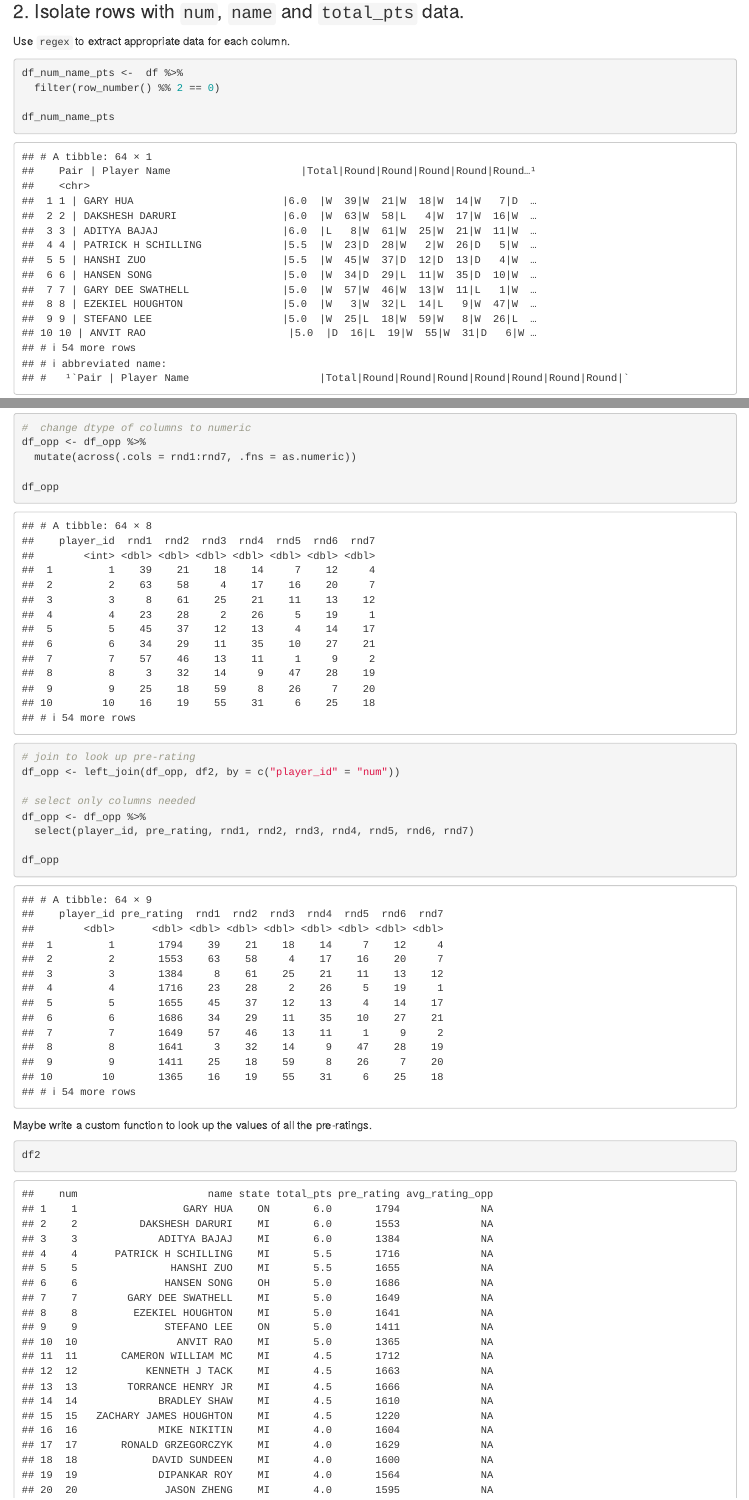
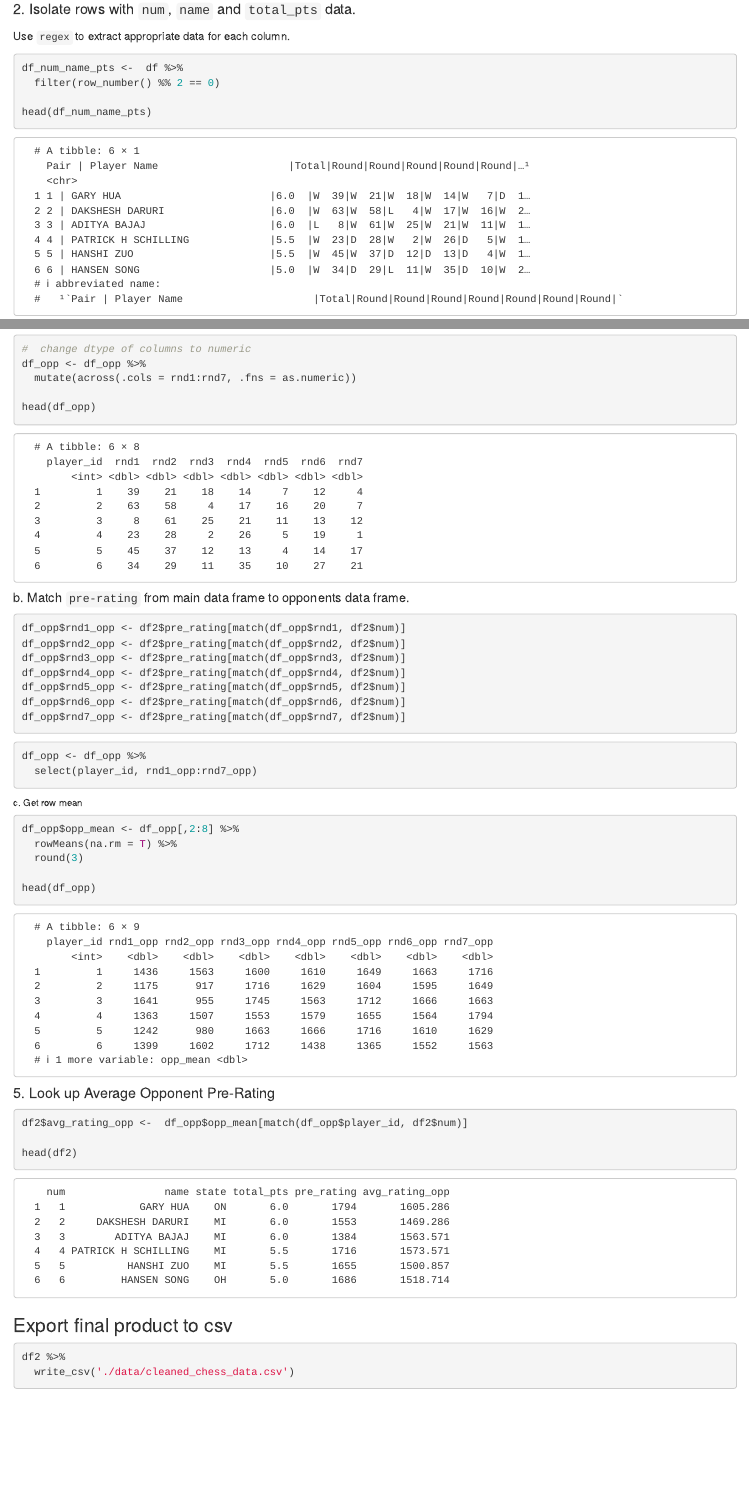
Before and after one commit to justinm0rgan/data607, an R Markdown document (Projects/1/Project_1_Data_Analysis.Rmd): the page in a window 1100 px wide, from 1570 px down before the commit and from 1450 px down after it, so that both start at the same text, and a second part further down, joined at a grey line. Rendered offline with R 4.5, knitr and Pandoc, with nearby package versions.

Commit message:
rough draft proj 1 complete

````diff
--- a/Projects/1/Project_1_Data_Analysis.Rmd
+++ b/Projects/1/Project_1_Data_Analysis.Rmd
@@ -55,10 +54,10 @@ df
-### 2. Isolate rows with `num`, `name` and `total_pts` data.
+#### 2. Isolate rows with `num`, `name` and `total_pts` data.
 Use `regex` to extract appropriate data for each column.
-```{r get-num-name-pts}
+```{r create-num-name-pts-df}
 df_num_name_pts <-  df %>%
   filter(row_number() %% 2 == 0)
 
-df_num_name_pts
+head(df_num_name_pts)
 ```
 ```{r get-num-col}
 df2$num <- df_num_name_pts$`Pair | Player Name                     |Total|Round|Round|Round|Round|Round|Round|Round|` %>%
@@ -134,21 +133,43 @@ df_opp <- df_opp %>%
 df_opp <- df_opp %>%
   mutate(across(.cols = rnd1:rnd7, .fns = as.numeric))
 
-df_opp
+head(df_opp)
 ```
-```{r join-df}
-# join to look up pre-rating
-df_opp <- left_join(df_opp, df2, by = c("player_id" = "num"))
+##### b. Match `pre-rating` from main data frame to opponents data frame.
 
-# select only columns needed
-df_opp <- df_opp %>%
-  select(player_id, pre_rating, rnd1, rnd2, rnd3, rnd4, rnd5, rnd6, rnd7)
-
-df_opp
+```{r match-create-oppenent-pre-rating}
+df_opp$rnd1_opp <- df2$pre_rating[match(df_opp$rnd1, df2$num)]
+df_opp$rnd2_opp <- df2$pre_rating[match(df_opp$rnd2, df2$num)]
+df_opp$rnd3_opp <- df2$pre_rating[match(df_opp$rnd3, df2$num)]
+df_opp$rnd4_opp <- df2$pre_rating[match(df_opp$rnd4, df2$num)]
+df_opp$rnd5_opp <- df2$pre_rating[match(df_opp$rnd5, df2$num)]
+df_opp$rnd6_opp <- df2$pre_rating[match(df_opp$rnd6, df2$num)]
+df_opp$rnd7_opp <- df2$pre_rating[match(df_opp$rnd7, df2$num)]
 ```
 
-Maybe write a custom function to look up the values of all the pre-ratings.
+```{r select-columns-needed}
+df_opp <- df_opp %>%
+  select(player_id, rnd1_opp:rnd7_opp)
+```
 
-```{r}
-df2
+###### c. Get row mean
+```{r get-row-mean}
+df_opp$opp_mean <- df_opp[,2:8] %>%
+  rowMeans(na.rm = T) %>%
+  round(3)
+
+head(df_opp)
 ```
+
+#### 5. Look up Average Opponent Pre-Rating
+```{r look-up-pre-rating}
+df2$avg_rating_opp <-  df_opp$opp_mean[match(df_opp$player_id, df2$num)]
+
+head(df2)
+```
+
+### Export final product to csv
+```{r export-to-csv}
+df2 %>%
+  write_csv('./data/cleaned_chess_data.csv')
+```
--- /dev/null
+++ b/Projects/1/data/cleaned_chess_data.csv
@@ -0,0 +1,30 @@
+num,name,state,total_pts,pre_rating,avg_rating_opp
+1,GARY HUA,ON,6,1794,1605.286
+2,DAKSHESH DARURI,MI,6,1553,1469.286
+3,ADITYA BAJAJ,MI,6,1384,1563.571
+4,PATRICK H SCHILLING,MI,5.5,1716,1573.571
+5,HANSHI ZUO,MI,5.5,1655,1500.857
+6,HANSEN SONG,OH,5,1686,1518.714
+7,GARY DEE SWATHELL,MI,5,1649,1372.143
+8,EZEKIEL HOUGHTON,MI,5,1641,1468.429
+9,STEFANO LEE,ON,5,1411,1523.143
+10,ANVIT RAO,MI,5,1365,1554.143
+11,CAMERON WILLIAM MC,MI,4.5,1712,1467.571
+12,KENNETH J TACK,MI,4.5,1663,1506.167
+13,TORRANCE HENRY JR,MI,4.5,1666,1497.857
+14,BRADLEY SHAW,MI,4.5,1610,1515
+15,ZACHARY JAMES HOUGHTON,MI,4.5,1220,1483.857
+16,MIKE NIKITIN,MI,4,1604,1385.8
+17,RONALD GRZEGORCZYK,MI,4,1629,1498.571
+18,DAVID SUNDEEN,MI,4,1600,1480
+19,DIPANKAR ROY,MI,4,1564,1426.286
+20,JASON ZHENG,MI,4,1595,1410.857
+21,DINH DANG BUI,ON,4,1563,1470.429
+22,EUGENE L MCCLURE,MI,4,1555,1300.333
+23,ALAN BUI,ON,4,1363,1213.857
+24,MICHAEL R ALDRICH,MI,4,1229,1357
+25,LOREN SCHWIEBERT,MI,3.5,1745,1363.286
+26,MAX ZHU,ON,3.5,1579,1506.857
+27,GAURAV GIDWANI,MI,3.5,1552,1221.667
+28,SOFIA ADINA STANESCU,MI,3.5,1507,1522.143
+29,CHIEDOZIE OKORIE,MI,3.5,1602,1313.5
@@ -0,0 +34,2 @@
+33,JADE GE,MI,3.5,1449,1276.857
+34,MICHAEL JEFFERY THOMAS,MI,3.5,1399,1375.286
@@ -0,0 +40,4 @@
+39,JOEL R HENDON,MI,3,1436,1429.571
+40,FOREST ZHANG,MI,3,1348,1390.571
+41,KYLE WILLIAM MURPHY,MI,3,1403,1248.5
+42,JARED GE,MI,3,1332,1149.857
@@ -0,0 +62 @@
+61,JEZZEL FARKAS,ON,1.5,955,1327.286
````
Also changed, not shown: Projects/1/Project_1_Data_Analysis.html, Projects/1/Project_1_Data_Analysis.Rmd (43 more changed lines), Projects/1/data/cleaned_chess_data.csv (28 more changed lines).
